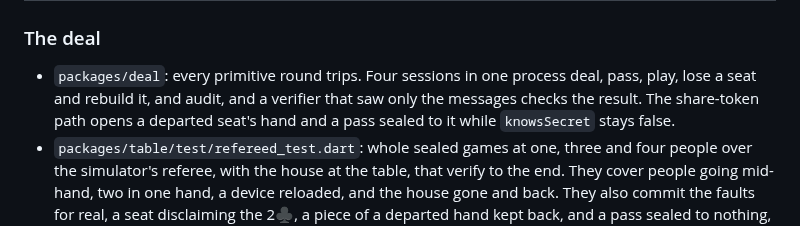
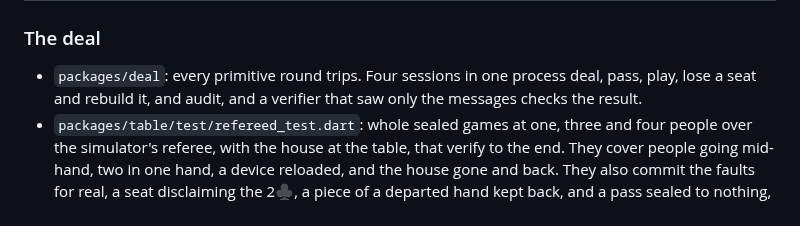
Before and after one commit to bfulton/open-hearts, a Markdown page: docs/explanation/testing.md, the part around the change. GitHub-like rendering.

Commit message:
testing.md no longer describes the share-token tests
732fabc removed the share-token path and its two session tests, but the
packages/deal entry on the testing page still said those tests open a
departed seat's hand, and a pass sealed to it, from the seat's shares.

Co-Authored-By: Claude Opus 5.5 <noreply@anthropic.com>
Claude-Session: https://claude.ai/code/session_01W92ERJ2vuziEpghjrqPe5w

```diff
--- a/docs/explanation/testing.md
+++ b/docs/explanation/testing.md
@@ -121,9 +121,7 @@ To write a test that stays fast, see
 
 - `packages/deal`: every primitive round trips. Four sessions in one
   process deal, pass, play, lose a seat and rebuild it, and audit, and a
-  verifier that saw only the messages checks the result. The share-token
-  path opens a departed seat's hand and a pass sealed to it while
-  `knowsSecret` stays false.
+  verifier that saw only the messages checks the result.
 - `packages/table/test/refereed_test.dart`: whole sealed games at one,
   three and four people over the simulator's referee, with the house at
   the table, that verify to the end. They cover people going mid-hand,
```
